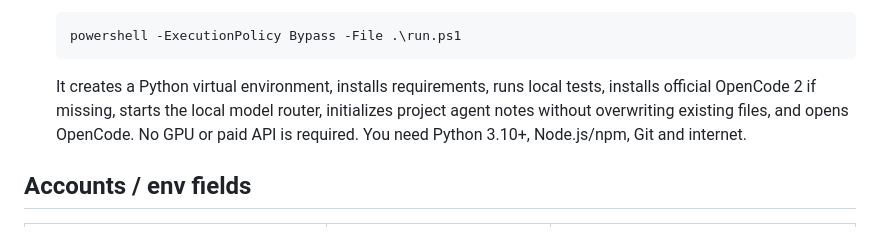
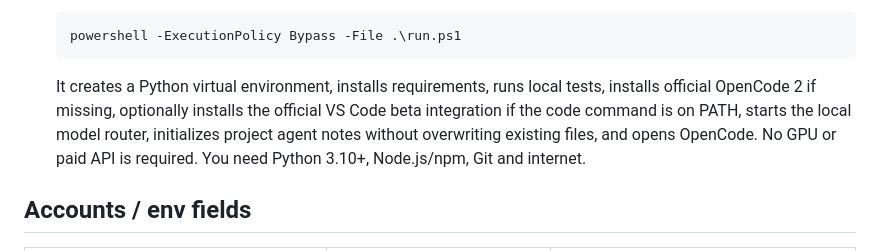
Before and after one commit to erwin-io/unified-free-coding-agent, a Markdown page: README.md, the part around the change. Rendered like a GitHub page.

Commit message:
docs: describe VS Code integration

```diff
--- a/README.md
+++ b/README.md
@@ -22,7 +22,8 @@ Repository: https://github.com/erwin-io/unified-free-coding-agent
        powershell -ExecutionPolicy Bypass -File .\run.ps1
 
    It creates a Python virtual environment, installs requirements, runs local tests,
-   installs official OpenCode 2 if missing, starts the local model router, initializes
+   installs official OpenCode 2 if missing, optionally installs the official VS Code
+   beta integration if the code command is on PATH, starts the local model router, initializes
    project agent notes without overwriting existing files, and opens OpenCode.
    No GPU or paid API is required. You need Python 3.10+, Node.js/npm, Git and internet.
 
```
